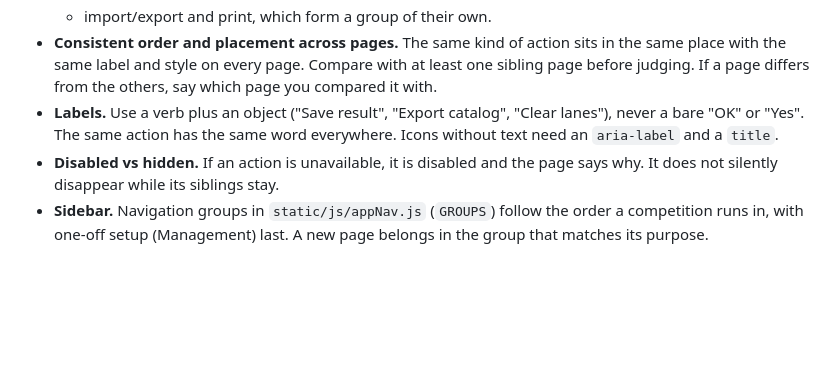
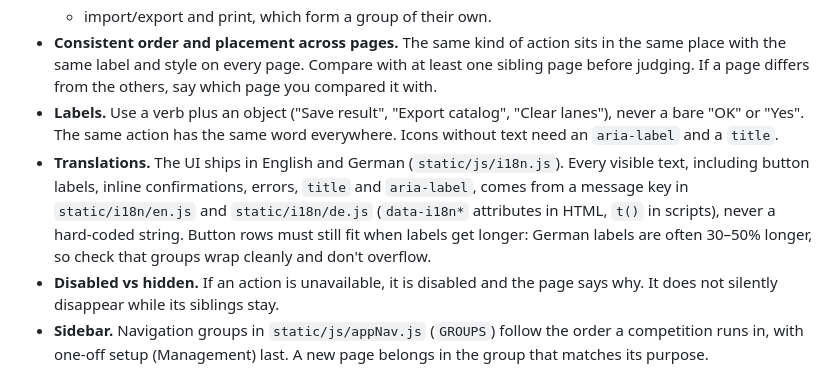
Before and after one commit to sgusenba/mlaiccmanager, a Markdown page: .claude/agents/usability.md, the part around the change. Rendered like a GitHub page; blank space fills up the shorter version.

Commit message:
Usability agent: check translations and label length
Co-Authored-By: Claude Opus 5.5 <noreply@anthropic.com>
Claude-Session: https://claude.ai/code/session_01H1hDEp1DbTzp64e4HPxzYq

```diff
--- a/.claude/agents/usability.md
+++ b/.claude/agents/usability.md
@@ -45,6 +45,7 @@ Every page and every button row should make clear what belongs together. Check:
   - import/export and print, which form a group of their own.
 - **Consistent order and placement across pages.** The same kind of action sits in the same place with the same label and style on every page. Compare with at least one sibling page before judging. If a page differs from the others, say which page you compared it with.
 - **Labels.** Use a verb plus an object ("Save result", "Export catalog", "Clear lanes"), never a bare "OK" or "Yes". The same action has the same word everywhere. Icons without text need an `aria-label` and a `title`.
+- **Translations.** The UI ships in English and German (`static/js/i18n.js`). Every visible text, including button labels, inline confirmations, errors, `title` and `aria-label`, comes from a message key in `static/i18n/en.js` and `static/i18n/de.js` (`data-i18n*` attributes in HTML, `t()` in scripts), never a hard-coded string. Button rows must still fit when labels get longer: German labels are often 30–50% longer, so check that groups wrap cleanly and don't overflow.
 - **Disabled vs hidden.** If an action is unavailable, it is disabled and the page says why. It does not silently disappear while its siblings stay.
 - **Sidebar.** Navigation groups in `static/js/appNav.js` (`GROUPS`) follow the order a competition runs in, with one-off setup (Management) last. A new page belongs in the group that matches its purpose.
 
```
